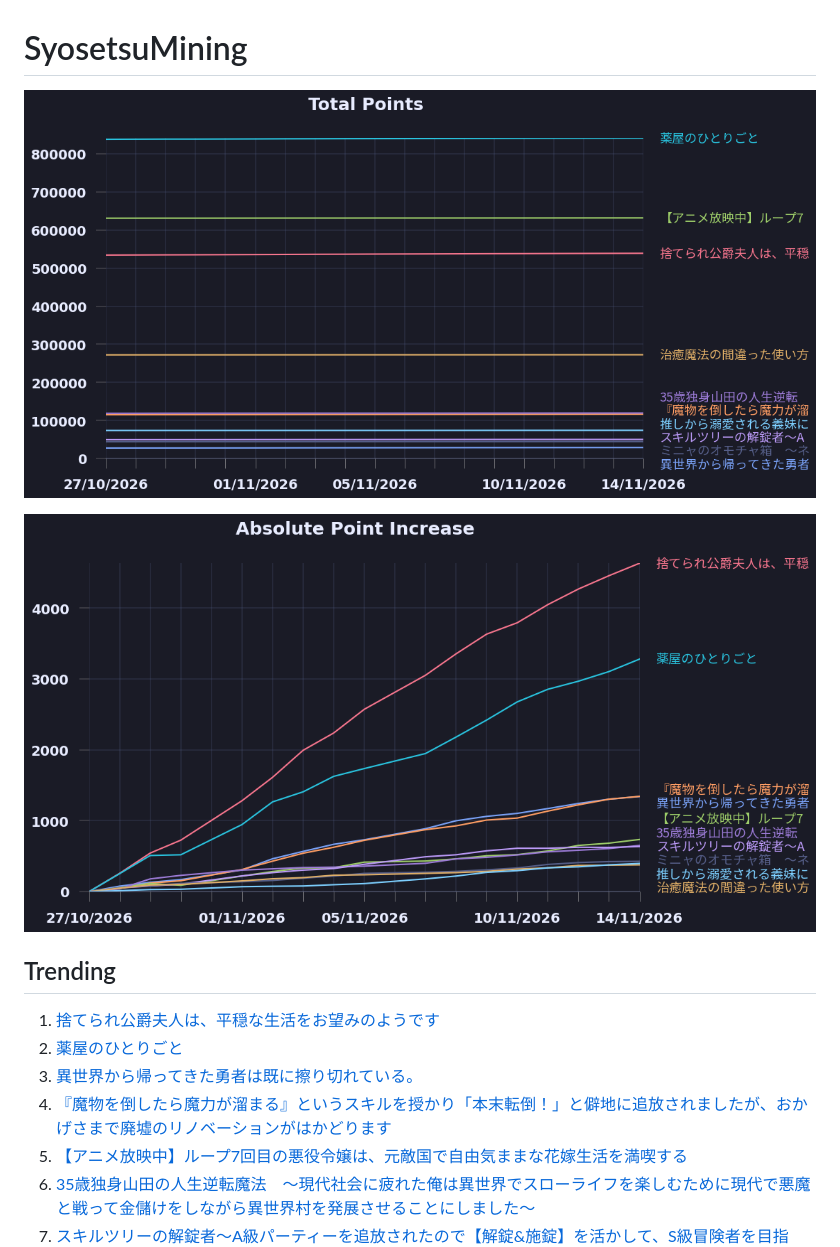
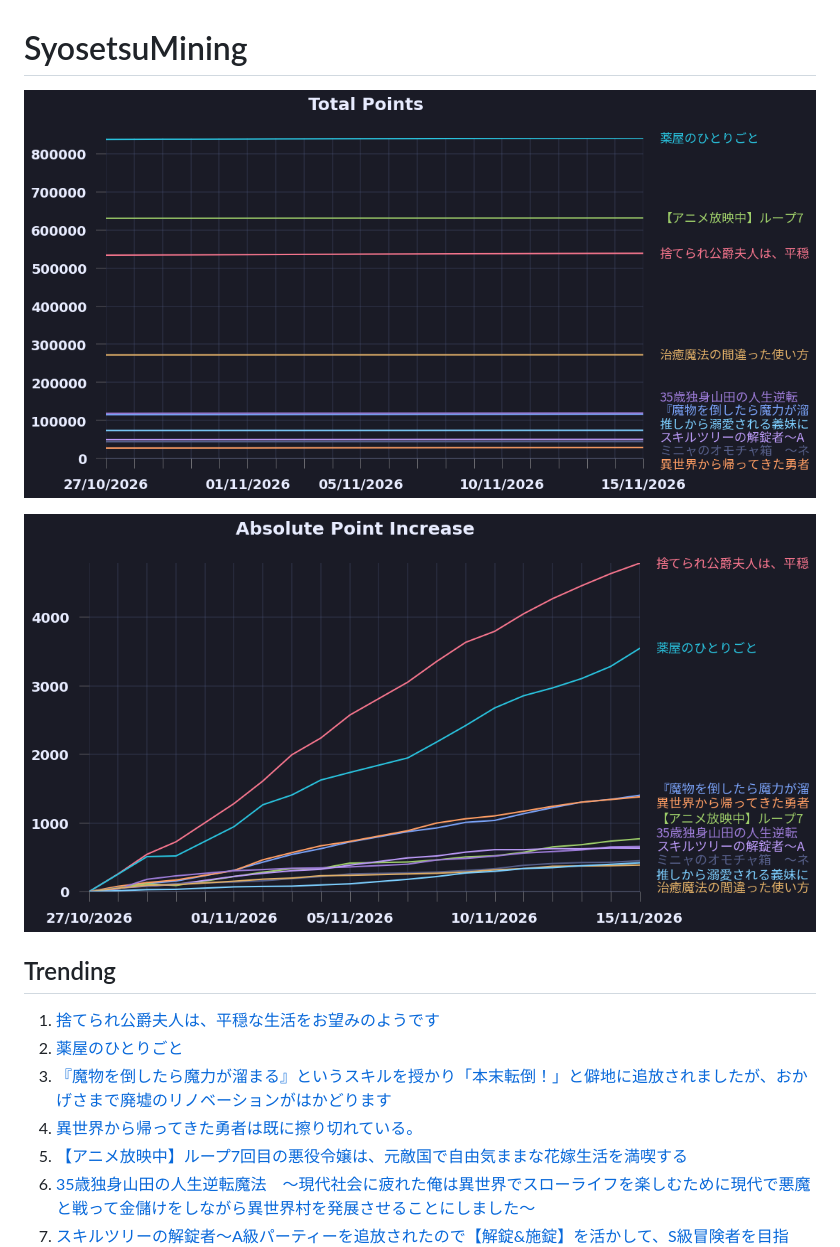
Before and after one commit to exc4l/SyosetsuMining, a Markdown page: README.md, the part around the change. GitHub-like rendering; pictures changed too: plots/point_increase.png, plots/point_trend.png.

Commit message:
update plots

```diff
--- a/README.md
+++ b/README.md
@@ -10,8 +10,8 @@
 
 1. [捨てられ公爵夫人は、平穏な生活をお望みのようです](https://ncode.syosetu.com/n4395il/)
 2. [薬屋のひとりごと](https://ncode.syosetu.com/n9636x/)
-3. [異世界から帰ってきた勇者は既に擦り切れている。](https://ncode.syosetu.com/n1368io/)
-4. [『魔物を倒したら魔力が溜まる』というスキルを授かり「本末転倒！」と僻地に追放されましたが、おかげさまで廃墟のリノベーションがはかどります](https://ncode.syosetu.com/n2256im/)
+3. [『魔物を倒したら魔力が溜まる』というスキルを授かり「本末転倒！」と僻地に追放されましたが、おかげさまで廃墟のリノベーションがはかどります](https://ncode.syosetu.com/n2256im/)
+4. [異世界から帰ってきた勇者は既に擦り切れている。](https://ncode.syosetu.com/n1368io/)
 5. [【アニメ放映中】ループ7回目の悪役令嬢は、元敵国で自由気ままな花嫁生活を満喫する](https://ncode.syosetu.com/n1784ga/)
 6. [35歳独身山田の人生逆転魔法　～現代社会に疲れた俺は異世界でスローライフを楽しむために現代で悪魔と戦って金儲けをしながら異世界村を発展させることにしました～](https://ncode.syosetu.com/n3115io/)
 7. [スキルツリーの解錠者〜A級パーティーを追放されたので【解錠&施錠】を活かして、S級冒険者を目指す〜](https://ncode.syosetu.com/n2693io/)
```
